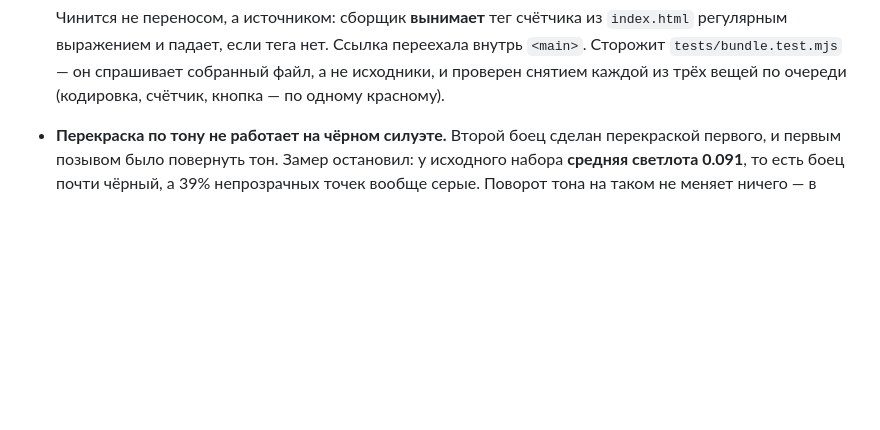
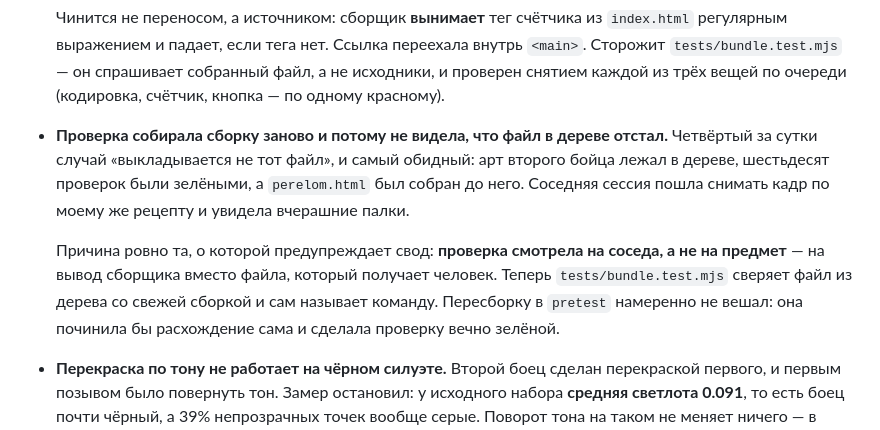
Before and after one commit to aka-gst/perelom, a Markdown page: docs/DEVLOG.md, the part around the change. GitHub-like rendering; blank space fills up the shorter version.

Commit message:
Записать грабли про отставшую сборку
Co-Authored-By: Claude Opus 5 <noreply@anthropic.com>

```diff
--- a/docs/DEVLOG.md
+++ b/docs/DEVLOG.md
@@ -169,6 +169,19 @@ npm run bundle # perelom.html — вся игра одним файлом, дл
   переехала внутрь `<main>`. Сторожит `tests/bundle.test.mjs` — он
   спрашивает собранный файл, а не исходники, и проверен снятием каждой из
   трёх вещей по очереди (кодировка, счётчик, кнопка — по одному красному).
+
+* **Проверка собирала сборку заново и потому не видела, что файл в дереве
+  отстал.** Четвёртый за сутки случай «выкладывается не тот файл», и самый
+  обидный: арт второго бойца лежал в дереве, шестьдесят проверок были
+  зелёными, а `perelom.html` был собран до него. Соседняя сессия пошла
+  снимать кадр по моему же рецепту и увидела вчерашние палки.
+
+  Причина ровно та, о которой предупреждает свод: **проверка смотрела на
+  соседа, а не на предмет** — на вывод сборщика вместо файла, который
+  получает человек. Теперь `tests/bundle.test.mjs` сверяет файл из дерева
+  со свежей сборкой и сам называет команду. Пересборку в `pretest`
+  намеренно не вешал: она починила бы расхождение сама и сделала проверку
+  вечно зелёной.
 
 * **Перекраска по тону не работает на чёрном силуэте.** Второй боец
   сделан перекраской первого, и первым позывом было повернуть тон. Замер
```
